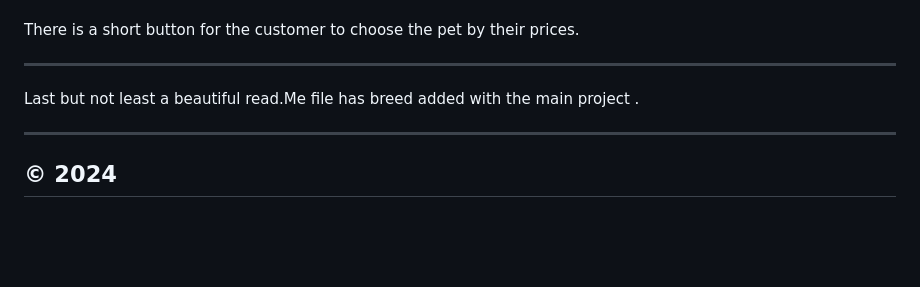
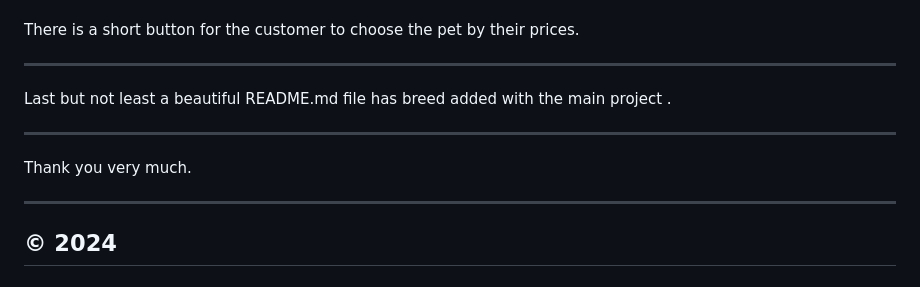
Before and after one commit to Arif2ankhi/pet-addoption, a Markdown page: README.md, the part around the change. GitHub-like rendering; blank space fills up the shorter version.

Commit message:
Modified fewsections

```diff
--- a/README.md
+++ b/README.md
@@ -94,7 +94,11 @@ There is a short button for the customer to choose the pet by their prices.
 
 ---
 
-Last but not least a beautiful read.Me file has breed added with the main project .
+Last but not least a beautiful README.md file has breed added with the main project .
+
+---
+
+Thank you very much.
 
 ---
 
```
